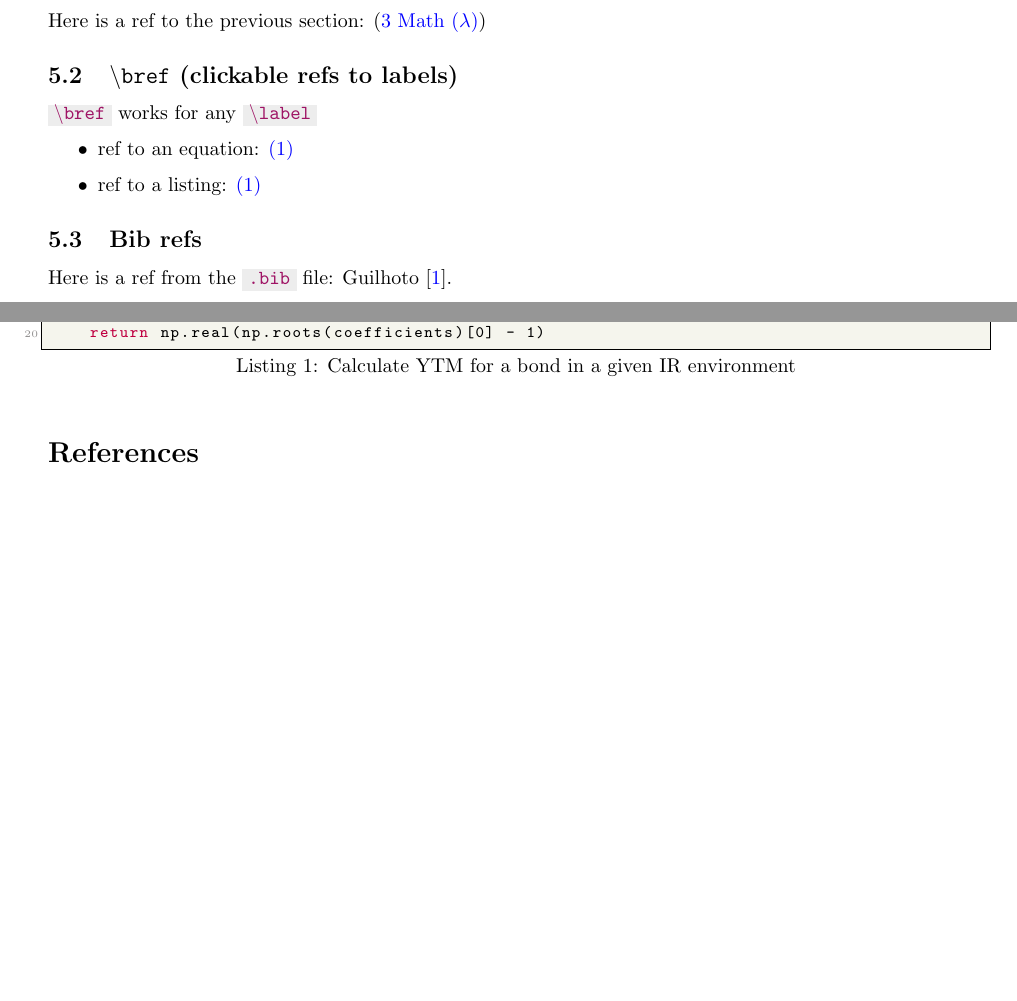
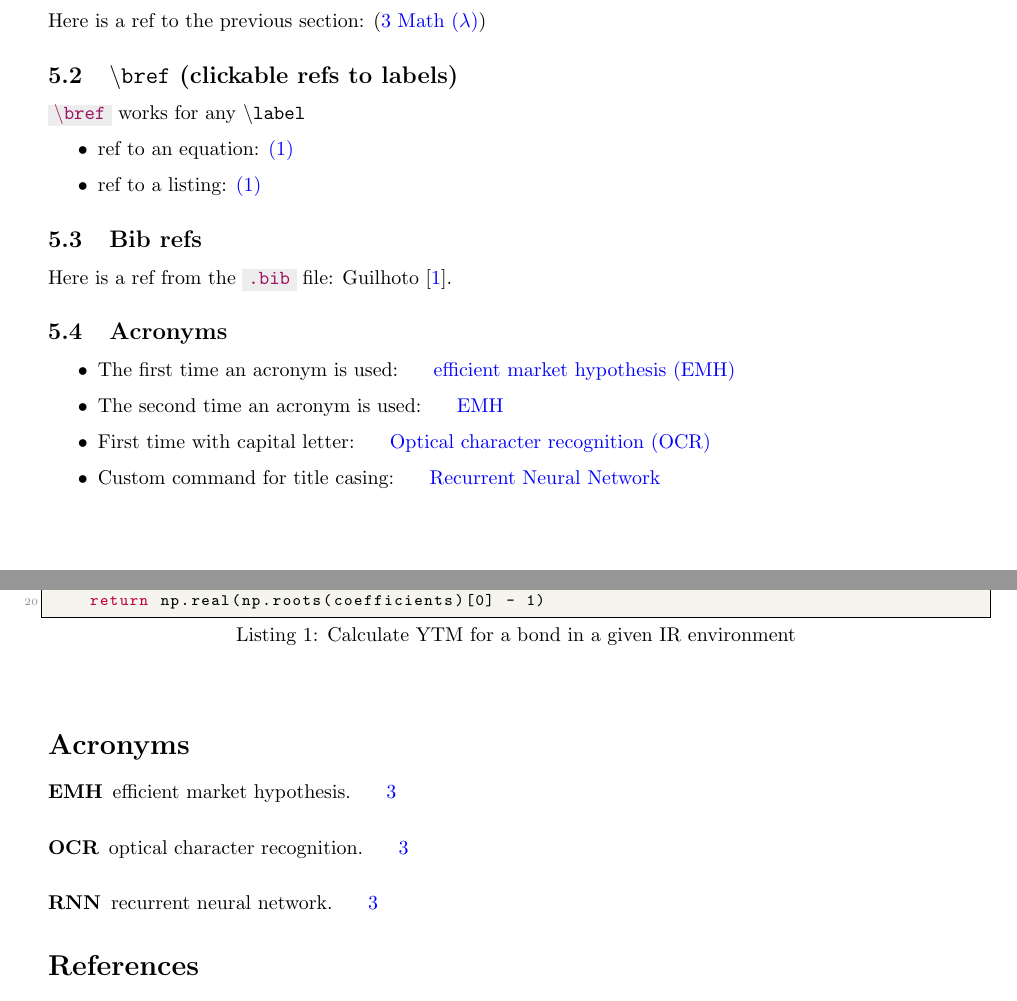
Before and after one commit to bschlaman/linuxfiles, a LaTeX document (templates/latex/tex_template.tex, which reads templates/latex/main.tex, templates/latex/preamble.tex): two parts of pages 4 and 5 of 5, joined at a grey line, cut so that both start at the same text, the shorter picture padded with empty space. Compiled offline with pdfLaTeX.

Commit message:
add glossaries

```diff
--- a/templates/latex/main.tex
+++ b/templates/latex/main.tex
@@ -122,7 +122,7 @@ Here is a ref to the previous section:
 % Latex then complains about the font, so use \normalfont
 \code{{\normalfont \textbackslash}bref}
 works for any
-\code{{\normalfont \textbackslash}label}
+\texttt{{\normalfont \textbackslash}label}
 
 \begin{itemize}
     \item ref to an equation: \bref{eq:MyEquation}
@@ -133,6 +133,18 @@ works for any
 
 Here is a ref from the \code{.bib} file: \textcite{Guilhoto2018}.
 
+\subsection{Acronyms}
+
+\newacronym{EMH}{EMH}{efficient market hypothesis}
+\newacronym{RNN}{RNN}{recurrent neural network}
+\newacronym{OCR}{OCR}{optical character recognition}
+
+\begin{itemize}
+    \item The first time an acronym is used: \gls{EMH}
+    \item The second time an acronym is used: \gls{EMH}
+    \item First time with capital letter: \Gls{OCR}
+    \item Custom command for title casing: \GlsTC{RNN}
+\end{itemize}
 
 % ============================================
 \section{Code}
--- a/templates/latex/preamble.tex
+++ b/templates/latex/preamble.tex
@@ -61,8 +61,6 @@
 % following hyphen substitute is explicitly declared
 \usepackage{hyphsubst} % silence lipsum warning
 \HyphSubstLet{latin}{english} % silence lipsum warning
-\usepackage{biblatex}
-\addbibresource{refs.bib}
 
 % ===========================================
 % SECTION 1.5) PACKAGES: color and highlights
--- a/templates/latex/tex_template.tex
+++ b/templates/latex/tex_template.tex
@@ -10,6 +10,7 @@
 % REMOVE BELOW INPUT AND ADD CONTENT
 \input{main.tex}
 
+\printglossaries
 \printbibliography
 
 \end{document}
```
Also changed, not shown: templates/latex/preamble.tex (13 more changed lines).
